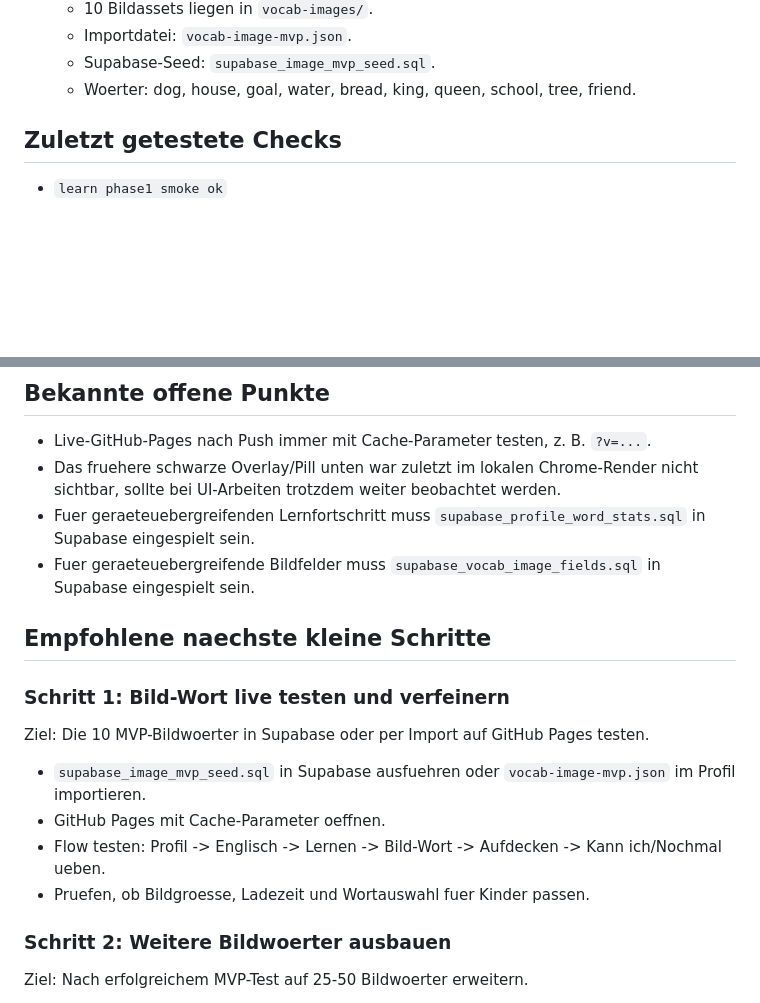
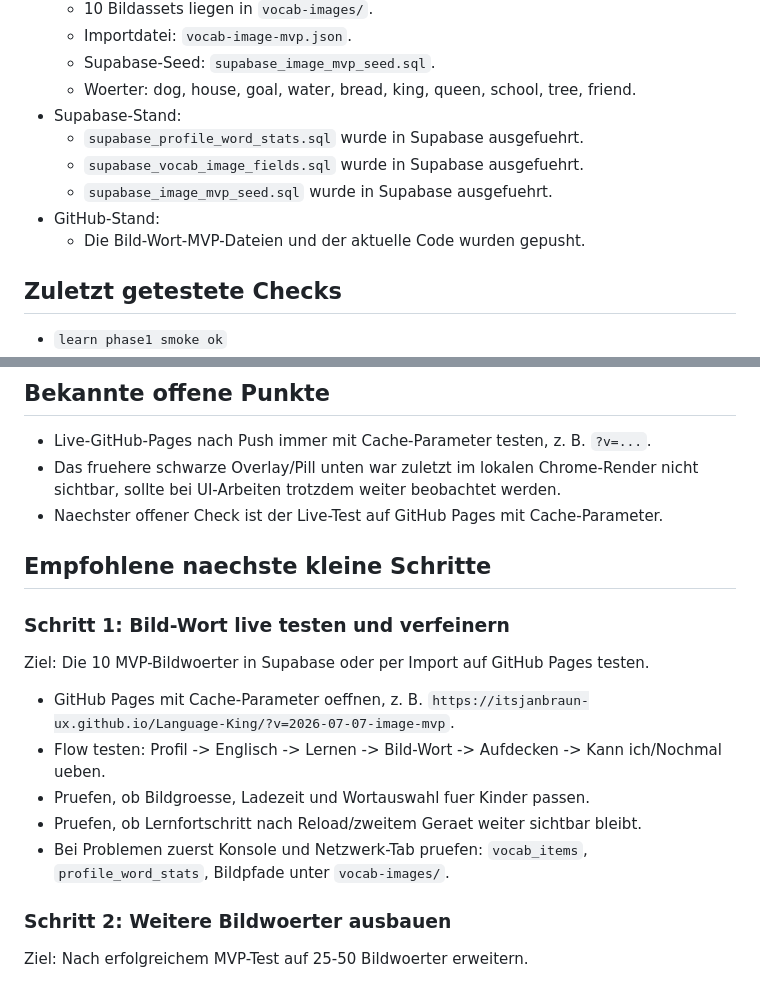
Before and after one commit to itsjanbraun-ux/Language-King, a Markdown page: HANDOVER_2026-07-06.md, 2 parts joined by grey strips. GitHub-like rendering; blank space fills up the shorter version.

```diff
--- a/HANDOVER_2026-07-06.md
+++ b/HANDOVER_2026-07-06.md
@@ -74,6 +74,12 @@
   - Importdatei: `vocab-image-mvp.json`.
   - Supabase-Seed: `supabase_image_mvp_seed.sql`.
   - Woerter: dog, house, goal, water, bread, king, queen, school, tree, friend.
+- Supabase-Stand:
+  - `supabase_profile_word_stats.sql` wurde in Supabase ausgefuehrt.
+  - `supabase_vocab_image_fields.sql` wurde in Supabase ausgefuehrt.
+  - `supabase_image_mvp_seed.sql` wurde in Supabase ausgefuehrt.
+- GitHub-Stand:
+  - Die Bild-Wort-MVP-Dateien und der aktuelle Code wurden gepusht.
 
 ## Zuletzt getestete Checks
 
@@ -94,8 +100,7 @@
 
 - Live-GitHub-Pages nach Push immer mit Cache-Parameter testen, z. B. `?v=...`.
 - Das fruehere schwarze Overlay/Pill unten war zuletzt im lokalen Chrome-Render nicht sichtbar, sollte bei UI-Arbeiten trotzdem weiter beobachtet werden.
-- Fuer geraeteuebergreifenden Lernfortschritt muss `supabase_profile_word_stats.sql` in Supabase eingespielt sein.
-- Fuer geraeteuebergreifende Bildfelder muss `supabase_vocab_image_fields.sql` in Supabase eingespielt sein.
+- Naechster offener Check ist der Live-Test auf GitHub Pages mit Cache-Parameter.
 
 ## Empfohlene naechste kleine Schritte
 
@@ -103,10 +108,11 @@
 
 Ziel: Die 10 MVP-Bildwoerter in Supabase oder per Import auf GitHub Pages testen.
 
-- `supabase_image_mvp_seed.sql` in Supabase ausfuehren oder `vocab-image-mvp.json` im Profil importieren.
-- GitHub Pages mit Cache-Parameter oeffnen.
+- GitHub Pages mit Cache-Parameter oeffnen, z. B. `https://itsjanbraun-ux.github.io/Language-King/?v=2026-07-07-image-mvp`.
 - Flow testen: Profil -> Englisch -> Lernen -> Bild-Wort -> Aufdecken -> Kann ich/Nochmal ueben.
 - Pruefen, ob Bildgroesse, Ladezeit und Wortauswahl fuer Kinder passen.
+- Pruefen, ob Lernfortschritt nach Reload/zweitem Geraet weiter sichtbar bleibt.
+- Bei Problemen zuerst Konsole und Netzwerk-Tab pruefen: `vocab_items`, `profile_word_stats`, Bildpfade unter `vocab-images/`.
 
 ### Schritt 2: Weitere Bildwoerter ausbauen
 
```
